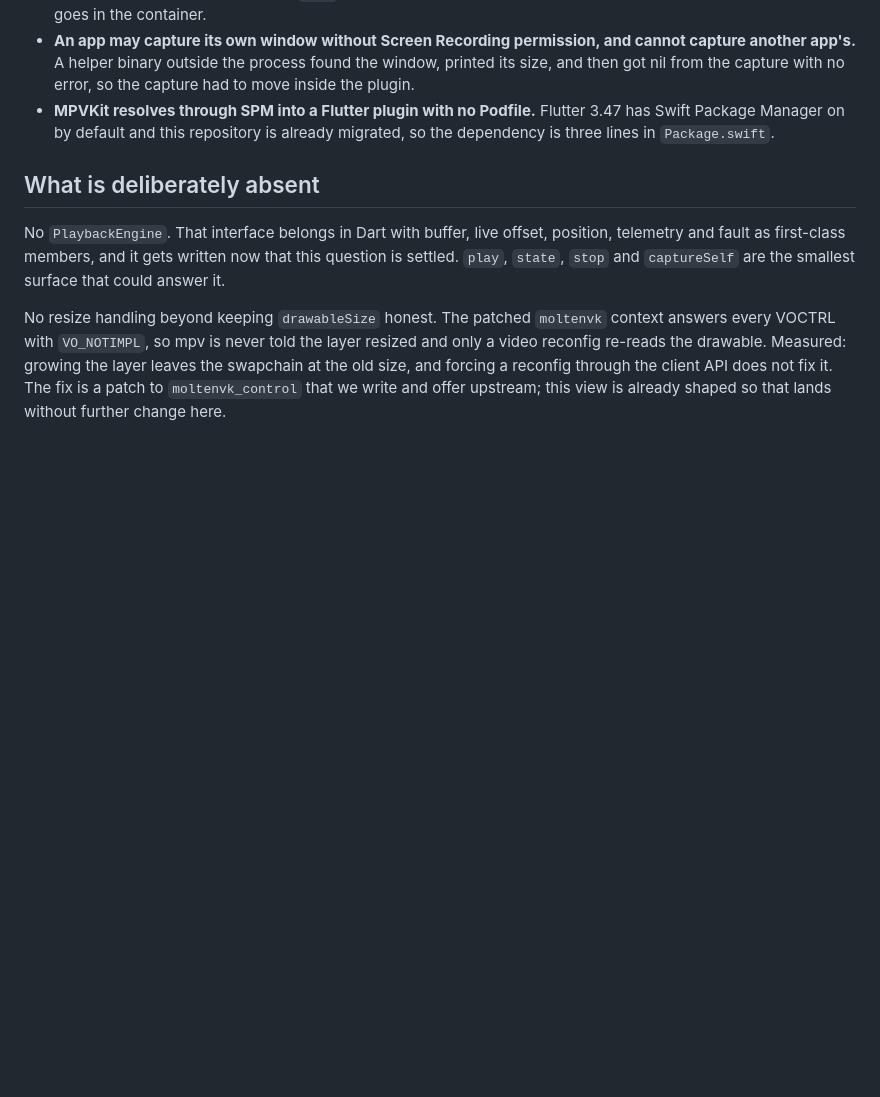
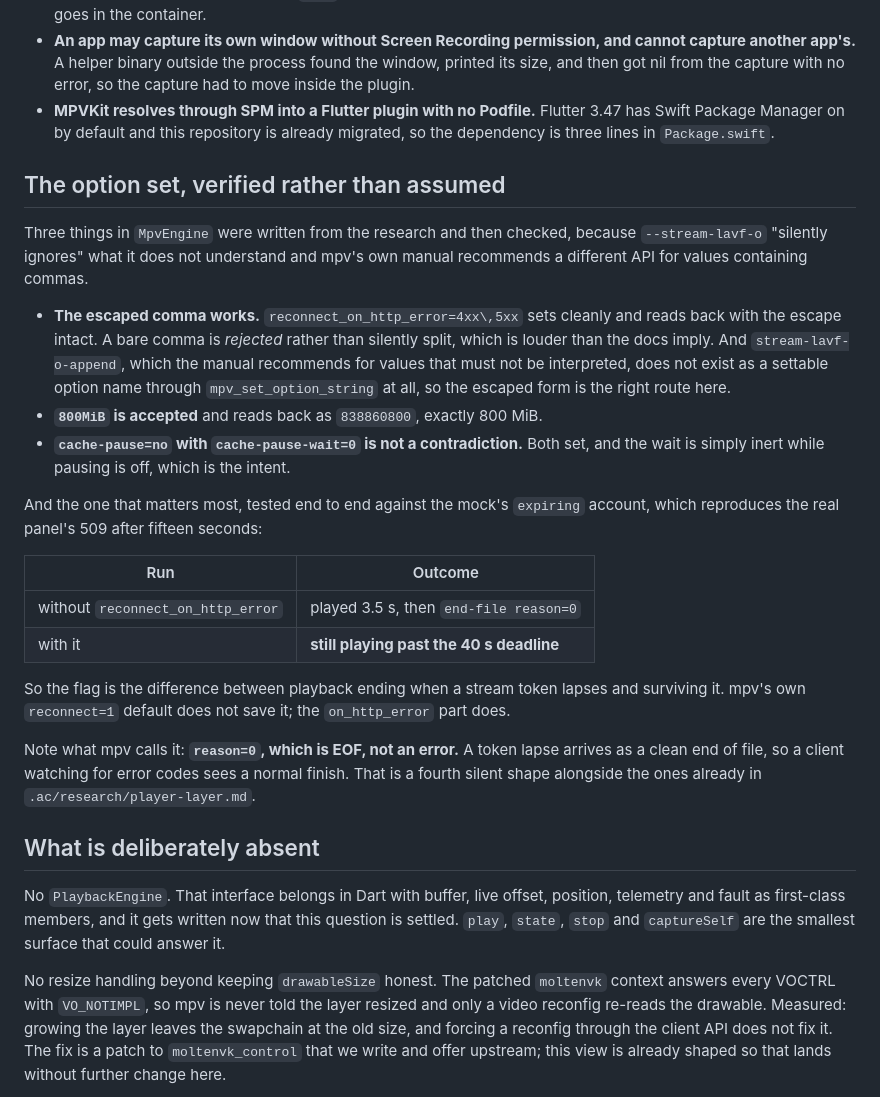
Before and after one commit to anilcancakir/watchools, a Markdown page: packages/watchools_player/README.md, the part around the change. Rendered like a GitHub page; blank space fills up the shorter version.

Commit message:
docs(player): verify the option set, including the one that survives a 509
Three options in `MpvEngine` were written from the research and never checked,
and `--stream-lavf-o` is documented as silently ignoring what it does not
understand, so a wrong spelling drops the setting with no error anywhere. All
three are now checked by reading the option back out of a live core.

The escaped comma works: `reconnect_on_http_error=4xx\,5xx` sets cleanly and
reads back with the escape intact. A bare comma is rejected rather than silently
split, which is louder than the manual implies. And `stream-lavf-o-append`,
which the manual recommends for values that must not be interpreted, is not a
settable option name through `mpv_set_option_string` at all, so the escaped form
is the correct route rather than a workaround. `800MiB` is accepted and reads
back as exactly 838860800. And `cache-pause=no` beside `cache-pause-wait=0` is
not a contradiction; the wait is inert while pausing is off, which was the
intent.

Then the one that matters, end to end against the mock's `expiring` account,
which reproduces the real panel's 509 after fifteen seconds: without the flag
playback ran 3.5 s and ended; with it, still playing past a forty second
deadline. So the flag is the difference between a stream token lapse killing
playback and it surviving, and mpv's own `reconnect=1` default is not what saves
it.

Worth its own line: mpv reports that lapse as `end-file reason=0`, which is EOF
rather than an error. A client watching for error codes sees a clean finish, so
this is a fourth silent shape beside the ones already recorded in
`.ac/research/player-layer.md`.

One process correction. This branch was cut from a stale `origin/master` that
predated the redirect work, so the first reconnect run had no redirect and no
509 to survive and its result meant nothing. Fetched and merged before re-running.
The rendering proof in the previous commit is unaffected, but it was measured
against a mock that never redirected, so the plugin has still not faced a
redirect inside Flutter.

```diff
--- a/packages/watchools_player/README.md
+++ b/packages/watchools_player/README.md
@@ -59,6 +59,39 @@ Flutter's paint loop.
   3.47 has Swift Package Manager on by default and this repository is already
   migrated, so the dependency is three lines in `Package.swift`.
 
+## The option set, verified rather than assumed
+
+Three things in `MpvEngine` were written from the research and then checked,
+because `--stream-lavf-o` "silently ignores" what it does not understand and
+mpv's own manual recommends a different API for values containing commas.
+
+- **The escaped comma works.** `reconnect_on_http_error=4xx\,5xx` sets cleanly
+  and reads back with the escape intact. A bare comma is *rejected* rather than
+  silently split, which is louder than the docs imply. And
+  `stream-lavf-o-append`, which the manual recommends for values that must not
+  be interpreted, does not exist as a settable option name through
+  `mpv_set_option_string` at all, so the escaped form is the right route here.
+- **`800MiB` is accepted** and reads back as `838860800`, exactly 800 MiB.
+- **`cache-pause=no` with `cache-pause-wait=0` is not a contradiction.** Both
+  set, and the wait is simply inert while pausing is off, which is the intent.
+
+And the one that matters most, tested end to end against the mock's `expiring`
+account, which reproduces the real panel's 509 after fifteen seconds:
+
+| Run | Outcome |
+|---|---|
+| without `reconnect_on_http_error` | played 3.5 s, then `end-file reason=0` |
+| with it | **still playing past the 40 s deadline** |
+
+So the flag is the difference between playback ending when a stream token lapses
+and surviving it. mpv's own `reconnect=1` default does not save it; the
+`on_http_error` part does.
+
+Note what mpv calls it: **`reason=0`, which is EOF, not an error.** A token lapse
+arrives as a clean end of file, so a client watching for error codes sees a
+normal finish. That is a fourth silent shape alongside the ones already in
+`.ac/research/player-layer.md`.
+
 ## What is deliberately absent
 
 No `PlaybackEngine`. That interface belongs in Dart with buffer, live offset,
```
